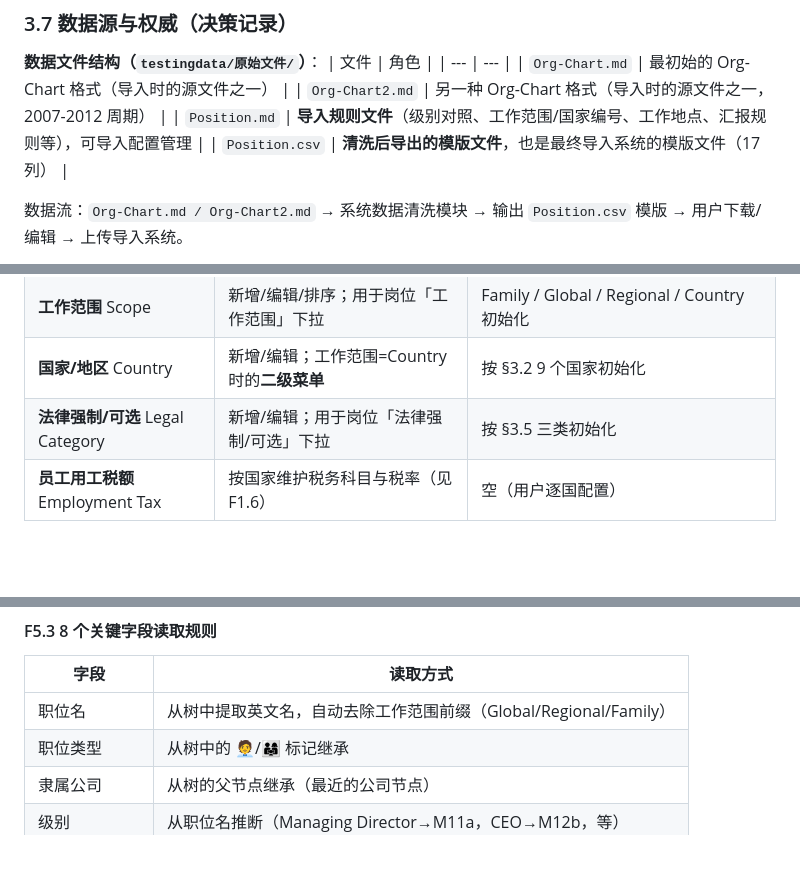
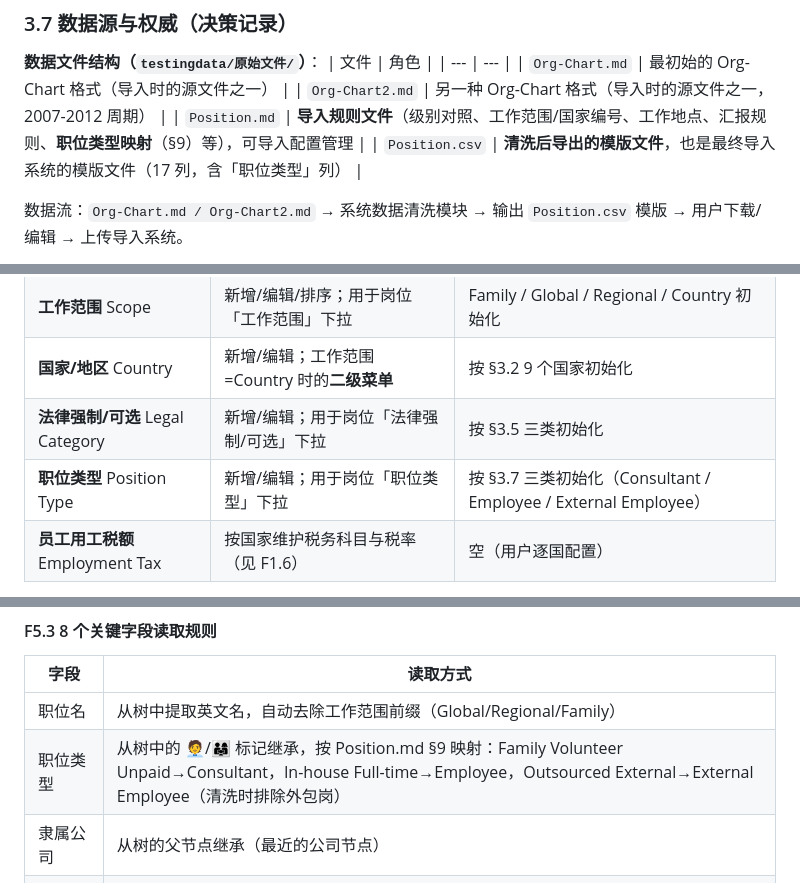
Before and after one commit to LinyunXIA/HR-Management, a Markdown page: docs/PRD.md, 3 parts joined by grey strips. Drawn GitHub-style; blank space fills up the shorter version.

```diff
--- a/docs/PRD.md
+++ b/docs/PRD.md
@@ -118,8 +118,8 @@ Position.csv 模版文件
 | --- | --- |
 | `Org-Chart.md` | 最初始的 Org-Chart 格式（导入时的源文件之一） |
 | `Org-Chart2.md` | 另一种 Org-Chart 格式（导入时的源文件之一，2007-2012 周期） |
-| `Position.md` | **导入规则文件**（级别对照、工作范围/国家编号、工作地点、汇报规则等），可导入配置管理 |
-| `Position.csv` | **清洗后导出的模版文件**，也是最终导入系统的模版文件（17 列） |
+| `Position.md` | **导入规则文件**（级别对照、工作范围/国家编号、工作地点、汇报规则、**职位类型映射**（§9）等），可导入配置管理 |
+| `Position.csv` | **清洗后导出的模版文件**，也是最终导入系统的模版文件（17 列，含「职位类型」列） |
 
 数据流：`Org-Chart.md / Org-Chart2.md` → 系统数据清洗模块 → 输出 `Position.csv` 模版 → 用户下载/编辑 → 上传导入系统。
 
@@ -150,6 +150,7 @@ Position.csv 模版文件
 | **工作范围** Scope | 新增/编辑/排序；用于岗位「工作范围」下拉 | Family / Global / Regional / Country 初始化 |
 | **国家/地区** Country | 新增/编辑；工作范围=Country 时的**二级菜单** | 按 §3.2 9 个国家初始化 |
 | **法律强制/可选** Legal Category | 新增/编辑；用于岗位「法律强制/可选」下拉 | 按 §3.5 三类初始化 |
+| **职位类型** Position Type | 新增/编辑；用于岗位「职位类型」下拉 | 按 §3.7 三类初始化（Consultant / Employee / External Employee） |
 | **员工用工税额** Employment Tax | 按国家维护税务科目与税率（见 F1.6） | 空（用户逐国配置） |
 
 - **下拉过滤规则**：岗位管理的**直线经理 / 虚线经理**下拉框，仅显示**管理岗**（级别以 `M` 开头，如 M7 / M8a / M10 / M12b）的岗位，个人贡献者（B 级）岗位不出现。
@@ -326,7 +328,7 @@ Planned (编制规划) ──→ Open (招聘中) ──→ Offered (已录用)
 | 字段 | 读取方式 |
 | --- | --- |
 | 职位名 | 从树中提取英文名，自动去除工作范围前缀（Global/Regional/Family） |
-| 职位类型 | 从树中的 🧑‍💼/👨‍👩‍👧 标记继承 |
+| 职位类型 | 从树中的 🧑‍💼/👨‍👩‍👧 标记继承，按 Position.md §9 映射：Family Volunteer Unpaid→Consultant，In-house Full-time→Employee，Outsourced External→External Employee（清洗时排除外包岗） |
 | 隶属公司 | 从树的父节点继承（最近的公司节点） |
 | 级别 | 从职位名推断（Managing Director→M11a，CEO→M12b，等） |
 | 国家或地区 | 从岗位编号后缀推断（-4-5→Country·卢森堡） |
```
Also changed, not shown: other parts of docs/PRD.md (+1 -0 lines), docs/API.md (+4 -1 lines), docs/DESIGN.md (+2 -1 lines).
